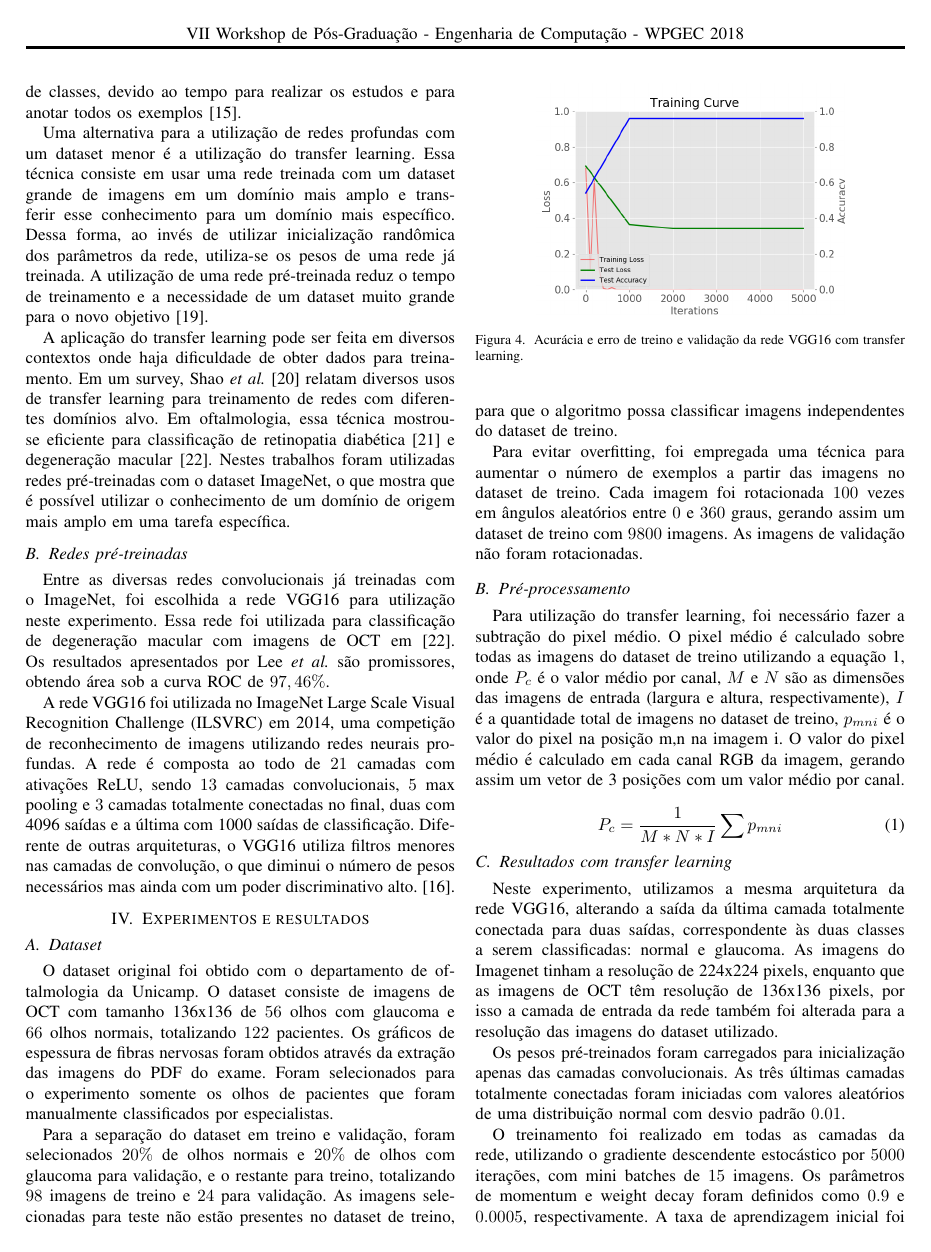
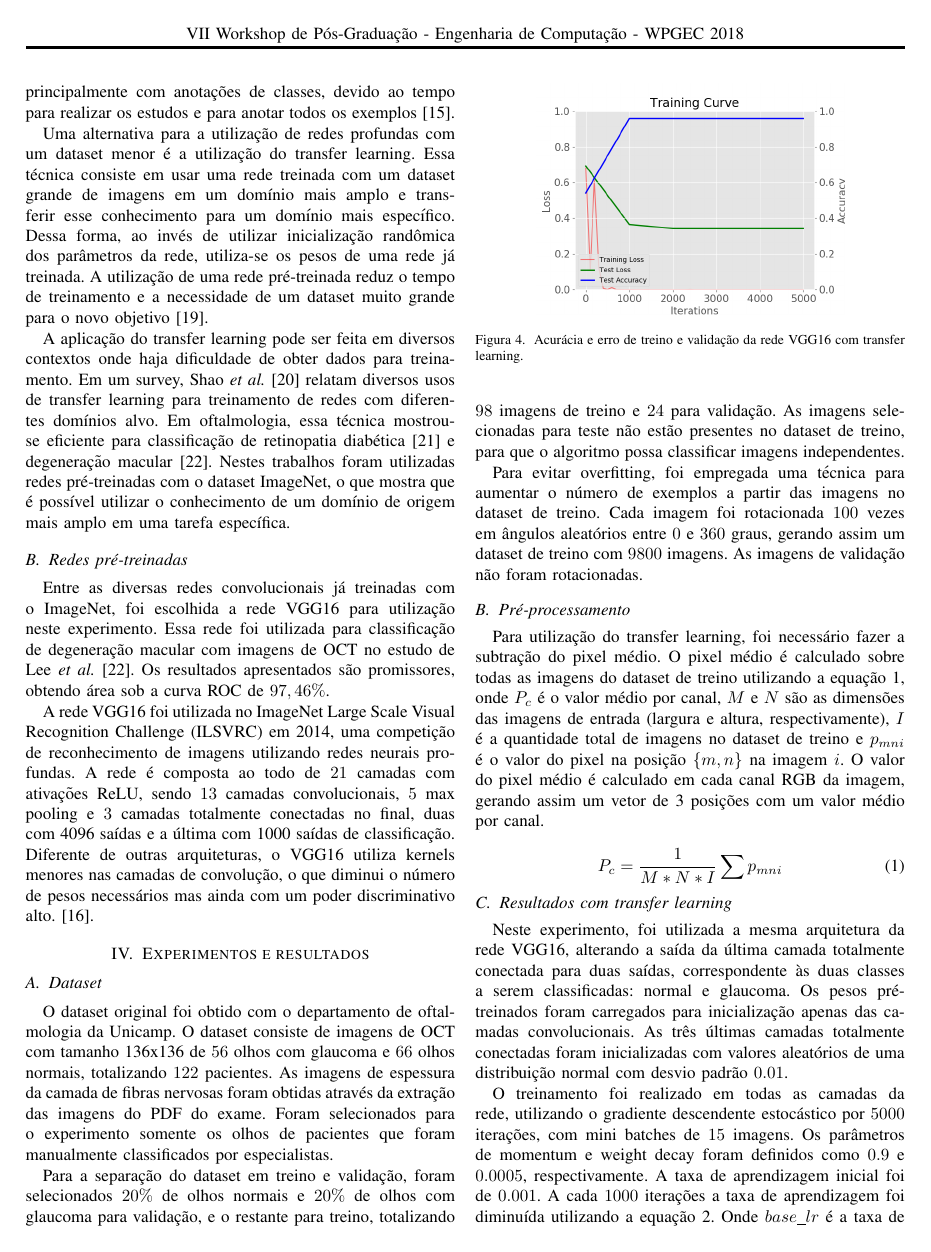
Before and after one commit to sjbraga/Artigo-WPGEC---Glaucoma, a LaTeX paper (Artigo WPGEC/Paper_WPGEC.tex): page 3 of 4. Compiled offline with pdfLaTeX; a missing font is replaced by an installed copy or a similar font; a LaTeX package or settings file that is missing is left out.

Commit message:
General fixes

```diff
--- a/Artigo WPGEC/Paper_WPGEC.tex
+++ b/Artigo WPGEC/Paper_WPGEC.tex
@@ -197,9 +197,9 @@ As camadas totalmente conectadas recebem todas as características identificadas
 
   %explicar vgg
 
-  Entre as diversas redes convolucionais já treinadas com o ImageNet, foi escolhida a rede VGG16 para utilização neste experimento. Essa rede foi utilizada para classificação de degeneração macular com imagens de OCT em \cite{lee2017}. Os resultados apresentados por Lee \textit{et al.} são promissores, obtendo área sob a curva ROC de $97,46\%$.
+  Entre as diversas redes convolucionais já treinadas com o ImageNet, foi escolhida a rede VGG16 para utilização neste experimento. Essa rede foi utilizada para classificação de degeneração macular com imagens de OCT no estudo de Lee \textit{et al.} \cite{lee2017}. Os resultados apresentados são promissores, obtendo área sob a curva ROC de $97,46\%$.
 
-  A rede VGG16 foi utilizada no ImageNet Large Scale Visual Recognition Challenge (ILSVRC) em 2014, uma competição de reconhecimento de imagens utilizando redes neurais profundas. A rede é composta ao todo de $21$ camadas com ativações ReLU, sendo $13$ camadas convolucionais, $5$ max pooling e $3$ camadas totalmente conectadas no final, duas com 4096 saídas e a última com 1000 saídas de classificação. Diferente de outras arquiteturas, o VGG16 utiliza filtros menores nas camadas de convolução, o que diminui o número de pesos necessários mas ainda com um poder discriminativo alto. \cite{simonyan2014}.
+  A rede VGG16 foi utilizada no ImageNet Large Scale Visual Recognition Challenge (ILSVRC) em 2014, uma competição de reconhecimento de imagens utilizando redes neurais profundas. A rede é composta ao todo de $21$ camadas com ativações ReLU, sendo $13$ camadas convolucionais, $5$ max pooling e $3$ camadas totalmente conectadas no final, duas com 4096 saídas e a última com 1000 saídas de classificação. Diferente de outras arquiteturas, o VGG16 utiliza kernels menores nas camadas de convolução, o que diminui o número de pesos necessários mas ainda com um poder discriminativo alto. \cite{simonyan2014}.
 
 \section{Experimentos e resultados}
 
@@ -208,9 +208,9 @@ As camadas totalmente conectadas recebem todas as características identificadas
   %aumento do dataset, rotações aleatorias entre 0 e 360
   %divisao treino e validação
 
-  O dataset original foi obtido com o departamento de oftalmologia da Unicamp. O dataset consiste de imagens de OCT com tamanho 136x136 de $56$ olhos com glaucoma e $66$ olhos normais, totalizando $122$ pacientes. Os gráficos de espessura de fibras nervosas foram obtidos através da extração das imagens do PDF do exame. Foram selecionados para o experimento somente os olhos de pacientes que foram manualmente classificados por especialistas.
+  O dataset original foi obtido com o departamento de oftalmologia da Unicamp. O dataset consiste de imagens de OCT com tamanho 136x136 de $56$ olhos com glaucoma e $66$ olhos normais, totalizando $122$ pacientes. As imagens de espessura da camada de fibras nervosas foram obtidas através da extração das imagens do PDF do exame. Foram selecionados para o experimento somente os olhos de pacientes que foram manualmente classificados por especialistas.
 
-  Para a separação do dataset em treino e validação, foram selecionados $20\%$ de olhos normais e $20\%$ de olhos com glaucoma para validação, e o restante para treino, totalizando $98$ imagens de treino e $24$ para validação. As imagens selecionadas para teste não estão presentes no dataset de treino, para que o algoritmo possa classificar imagens independentes do dataset de treino.
+  Para a separação do dataset em treino e validação, foram selecionados $20\%$ de olhos normais e $20\%$ de olhos com glaucoma para validação, e o restante para treino, totalizando $98$ imagens de treino e $24$ para validação. As imagens selecionadas para teste não estão presentes no dataset de treino, para que o algoritmo possa classificar imagens independentes.
 
   Para evitar overfitting, foi empregada uma técnica para aumentar o número de exemplos a partir das imagens no dataset de treino. Cada imagem foi rotacionada $100$ vezes em ângulos aleatórios entre $0$ e $360$ graus, gerando assim um dataset de treino com $9800$ imagens. As imagens de validação não foram rotacionadas.
 
@@ -223,7 +223,7 @@ As camadas totalmente conectadas recebem todas as características identificadas
 
   %gerar saida da imagem media, calcular desvio padrao, gerar imagens com media+desvio padrao e media-desvio padrao
 
-  Para utilização do transfer learning, foi necessário fazer a subtração do pixel médio. O pixel médio é calculado sobre todas as imagens do dataset de treino utilizando a equação \ref{eq:mean_pixel}, onde $P_c$ é o valor médio por canal, $M$ e $N$ são as dimensões das imagens de entrada (largura e altura, respectivamente), $I$ é a quantidade total de imagens no dataset de treino, $p_{mni}$ é o valor do pixel na posição m,n na imagem i. O valor do pixel médio é calculado em cada canal RGB da imagem, gerando assim um vetor de 3 posições com um valor médio por canal.
+  Para utilização do transfer learning, foi necessário fazer a subtração do pixel médio. O pixel médio é calculado sobre todas as imagens do dataset de treino utilizando a equação \ref{eq:mean_pixel}, onde $P_c$ é o valor médio por canal, $M$ e $N$ são as dimensões das imagens de entrada (largura e altura, respectivamente), $I$ é a quantidade total de imagens no dataset de treino e $p_{mni}$ é o valor do pixel na posição $\{m,n\}$ na imagem $i$. O valor do pixel médio é calculado em cada canal RGB da imagem, gerando assim um vetor de 3 posições com um valor médio por canal.
 
   %verificar equacao *********************
 
@@ -256,11 +256,9 @@ As camadas totalmente conectadas recebem todas as características identificadas
   \end{figure}
 
 
-  Neste experimento, utilizamos a mesma arquitetura da rede VGG16, alterando a saída da última camada totalmente conectada para duas saídas, correspondente às duas classes a serem classificadas: normal e glaucoma. As imagens do Imagenet tinham a resolução de 224x224 pixels, enquanto que as imagens de OCT têm resolução de 136x136 pixels, por isso a camada de entrada da rede também foi alterada para a resolução das imagens do dataset utilizado.
+  Neste experimento, foi utilizada a mesma arquitetura da rede VGG16, alterando a saída da última camada totalmente conectada para duas saídas, correspondente às duas classes a serem classificadas: normal e glaucoma. Os pesos pré-treinados foram carregados para inicialização apenas das camadas convolucionais. As três últimas camadas totalmente conectadas foram inicializadas com valores aleatórios de uma distribuição normal com desvio padrão $0.01$. %As imagens do Imagenet tinham a resolução de 224x224 pixels, enquanto que as imagens de OCT têm resolução de 136x136 pixels, por isso a camada de entrada da rede também foi alterada para a resolução das imagens do dataset utilizado.
 
-  Os pesos pré-treinados foram carregados para inicialização apenas das camadas convolucionais. As três últimas camadas totalmente conectadas foram iniciadas com valores aleatórios de uma distribuição normal com desvio padrão $0.01$.
-
-  O treinamento foi realizado em todas as camadas da rede, utilizando o gradiente descendente estocástico por $5000$ iterações, com mini batches de $15$ imagens. Os parâmetros de momentum e weight decay foram definidos como $0.9$ e $0.0005$, respectivamente. A taxa de aprendizagem inicial foi de $0.001$. A cada $1000$ iterações a taxa de aprendizagem foi diminuída utilizando a equação \ref{eq:learning_rate}.
+  O treinamento foi realizado em todas as camadas da rede, utilizando o gradiente descendente estocástico por $5000$ iterações, com mini batches de $15$ imagens. Os parâmetros de momentum e weight decay foram definidos como $0.9$ e $0.0005$, respectivamente. A taxa de aprendizagem inicial foi de $0.001$. A cada $1000$ iterações a taxa de aprendizagem foi diminuída utilizando a equação \ref{eq:learning_rate}. Onde $base\_lr$ é a taxa de aprendizagem inicial, $\gamma$ é um parâmetro definido com o valor $0.1$, $iter$ é o número da iteração atual e $step$ é um parâmetro definido como $1000$.
 
   \begin{equation}
     base\_lr * \gamma^{\floor*{\frac{iter}{step}}}
```
Also changed, not shown: Artigo WPGEC/Paper_WPGEC.pdf, Artigo WPGEC/Paper_WPGEC.tex (10 more changed lines).
